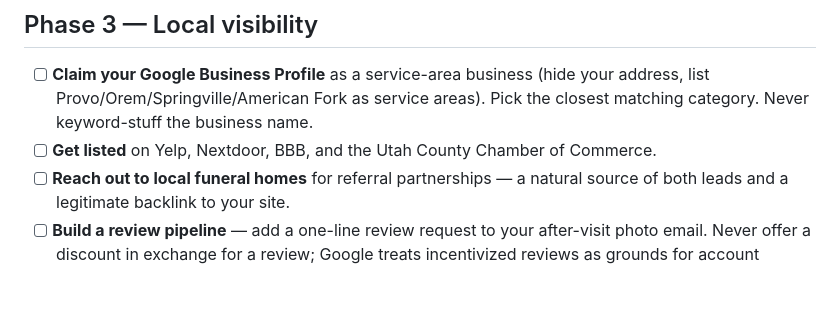
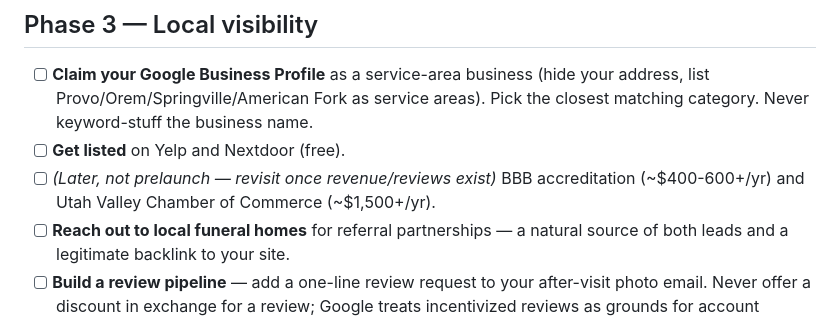
Before and after one commit to Jacobbingham-14/sacredstone, a Markdown page: launch-checklist.md, the part around the change. Rendered like a GitHub page; blank space fills up the shorter version.

```diff
--- a/launch-checklist.md
+++ b/launch-checklist.md
@@ -22,7 +22,8 @@
 ## Phase 3 — Local visibility
 
 - [ ] **Claim your Google Business Profile** as a service-area business (hide your address, list Provo/Orem/Springville/American Fork as service areas). Pick the closest matching category. Never keyword-stuff the business name.
-- [ ] **Get listed** on Yelp, Nextdoor, BBB, and the Utah County Chamber of Commerce.
+- [ ] **Get listed** on Yelp and Nextdoor (free).
+- [ ] *(Later, not prelaunch — revisit once revenue/reviews exist)* BBB accreditation (~$400-600+/yr) and Utah Valley Chamber of Commerce (~$1,500+/yr).
 - [ ] **Reach out to local funeral homes** for referral partnerships — a natural source of both leads and a legitimate backlink to your site.
 - [ ] **Build a review pipeline** — add a one-line review request to your after-visit photo email. Never offer a discount in exchange for a review; Google treats incentivized reviews as grounds for account suspension.
 - [ ] **Keep resource article dates current** every few months, and add new ones as real customer questions come up.
```
Also changed, not shown: cemetery-outreach-email.md (added, +20 -0 lines).
